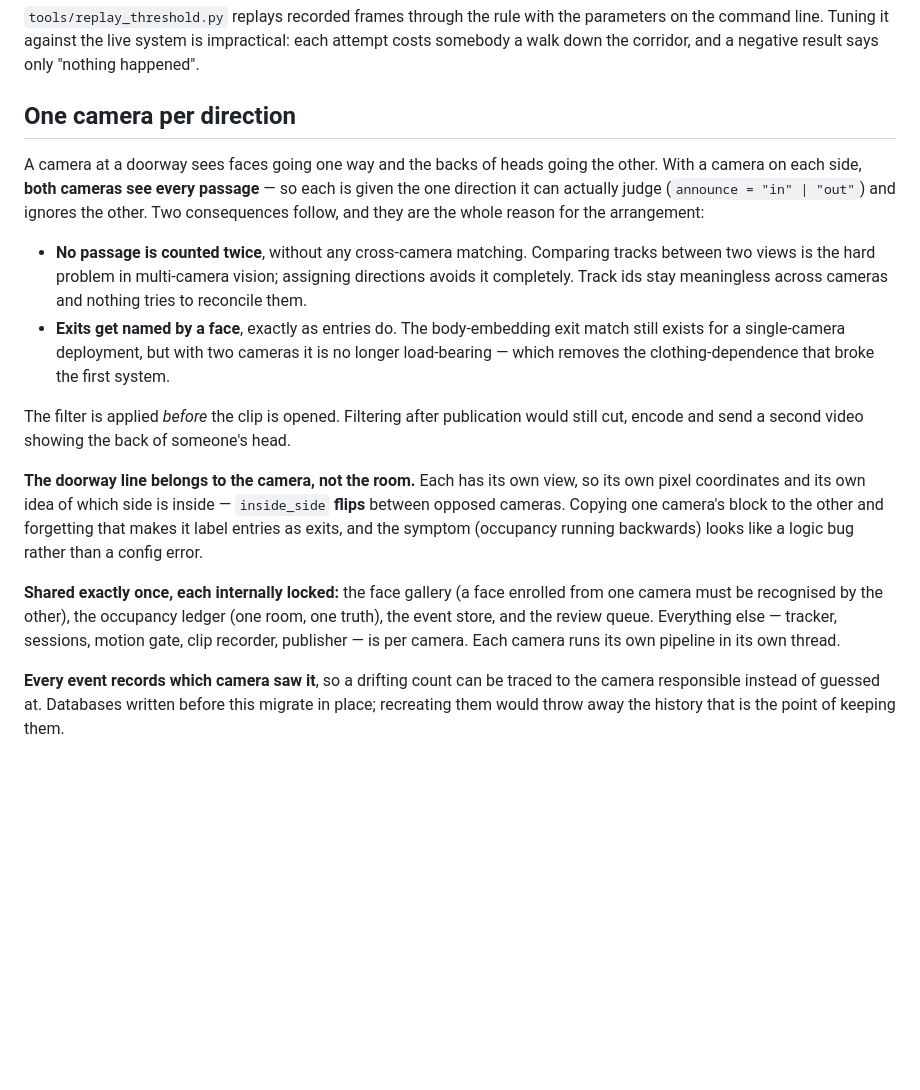
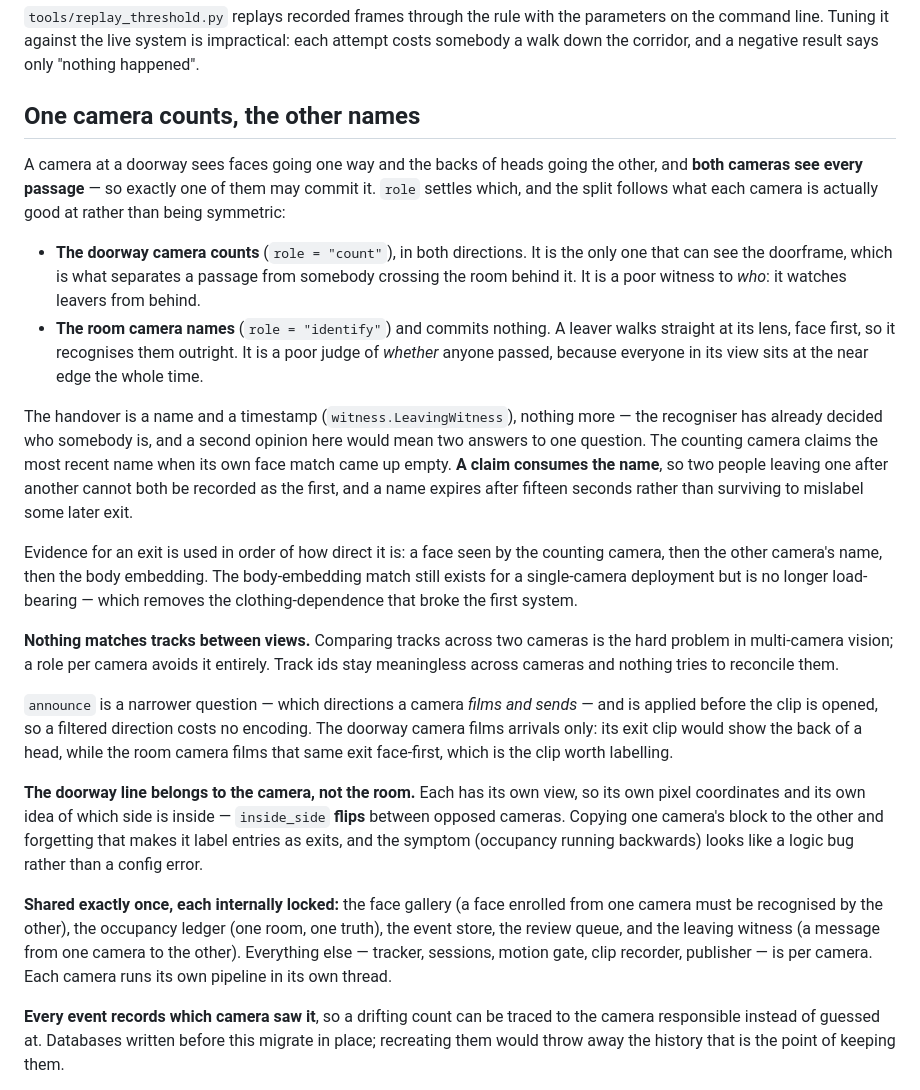
Before and after one commit to Novelty-Labs-Stuhi/coworkingroom-camera-system, a Markdown page: vision/docs/design.md, the part around the change. Drawn GitHub-style; blank space fills up the shorter version.

Commit message:
Document the count/identify split, and film each exit once
The design doc still described the older arrangement, where each camera was given
one direction and ignored the other. Records what is actually running: the roles,
why they are asymmetric, the name-and-timestamp handover and why a claim consumes
the name, and the order exit evidence is trusted in.

Also sets the doorway camera to film arrivals only. It counts both directions, but
its exit clip shows the back of a head while the room camera films that same exit
face-first -- two messages for one event, the less useful one first.

Co-Authored-By: Claude Opus 5 <noreply@anthropic.com>

```diff
--- a/vision/docs/design.md
+++ b/vision/docs/design.md
@@ -151,23 +151,39 @@ in *every* frame, which is why plain presence is useless there.
 the command line. Tuning it against the live system is impractical: each attempt costs
 somebody a walk down the corridor, and a negative result says only "nothing happened".
 
-## One camera per direction
+## One camera counts, the other names
 
-A camera at a doorway sees faces going one way and the backs of heads going the other. With
-a camera on each side, **both cameras see every passage** — so each is given the one
-direction it can actually judge (`announce = "in" | "out"`) and ignores the other. Two
-consequences follow, and they are the whole reason for the arrangement:
+A camera at a doorway sees faces going one way and the backs of heads going the other, and
+**both cameras see every passage** — so exactly one of them may commit it. `role` settles
+which, and the split follows what each camera is actually good at rather than being symmetric:
 
-* **No passage is counted twice**, without any cross-camera matching. Comparing tracks
-  between two views is the hard problem in multi-camera vision; assigning directions avoids
-  it completely. Track ids stay meaningless across cameras and nothing tries to reconcile
-  them.
-* **Exits get named by a face**, exactly as entries do. The body-embedding exit match still
-  exists for a single-camera deployment, but with two cameras it is no longer load-bearing —
-  which removes the clothing-dependence that broke the first system.
+* **The doorway camera counts** (`role = "count"`), in both directions. It is the only one
+  that can see the doorframe, which is what separates a passage from somebody crossing the
+  room behind it. It is a poor witness to *who*: it watches leavers from behind.
+* **The room camera names** (`role = "identify"`) and commits nothing. A leaver walks straight
+  at its lens, face first, so it recognises them outright. It is a poor judge of *whether*
+  anyone passed, because everyone in its view sits at the near edge the whole time.
 
-The filter is applied *before* the clip is opened. Filtering after publication would still
-cut, encode and send a second video showing the back of someone's head.
+The handover is a name and a timestamp (`witness.LeavingWitness`), nothing more — the
+recogniser has already decided who somebody is, and a second opinion here would mean two
+answers to one question. The counting camera claims the most recent name when its own face
+match came up empty. **A claim consumes the name**, so two people leaving one after another
+cannot both be recorded as the first, and a name expires after fifteen seconds rather than
+surviving to mislabel some later exit.
+
+Evidence for an exit is used in order of how direct it is: a face seen by the counting camera,
+then the other camera's name, then the body embedding. The body-embedding match still exists
+for a single-camera deployment but is no longer load-bearing — which removes the
+clothing-dependence that broke the first system.
+
+**Nothing matches tracks between views.** Comparing tracks across two cameras is the hard
+problem in multi-camera vision; a role per camera avoids it entirely. Track ids stay
+meaningless across cameras and nothing tries to reconcile them.
+
+`announce` is a narrower question — which directions a camera *films and sends* — and is
+applied before the clip is opened, so a filtered direction costs no encoding. The doorway
+camera films arrivals only: its exit clip would show the back of a head, while the room camera
+films that same exit face-first, which is the clip worth labelling.
 
 **The doorway line belongs to the camera, not the room.** Each has its own view, so its own
 pixel coordinates and its own idea of which side is inside — `inside_side` **flips** between
@@ -177,7 +193,8 @@ rather than a config error.
 
 **Shared exactly once, each internally locked:** the face gallery (a face enrolled from one
 camera must be recognised by the other), the occupancy ledger (one room, one truth), the
-event store, and the review queue. Everything else — tracker, sessions, motion gate, clip
+event store, the review queue, and the leaving witness (a message from one camera to the
+other). Everything else — tracker, sessions, motion gate, clip
 recorder, publisher — is per camera. Each camera runs its own pipeline in its own thread.
 
 **Every event records which camera saw it**, so a drifting count can be traced to the
```
